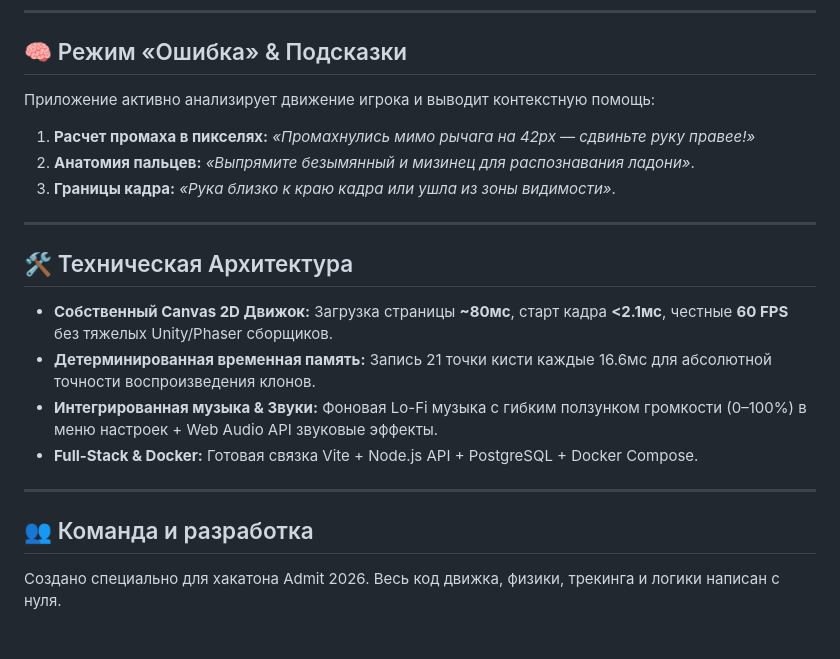
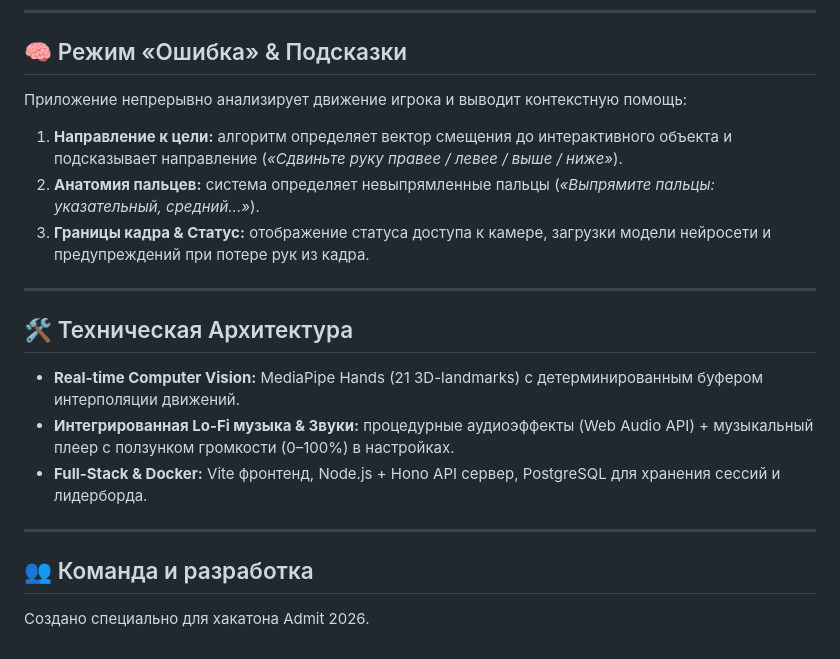
Before and after one commit to UNI-ROOM/admit-hackathon-2026, a Markdown page: README.md, the part around one of its changes. GitHub-like rendering.

```diff
--- a/README.md
+++ b/README.md
@@ -75,21 +57,20 @@ flowchart LR
 
 ## 🧠 Режим «Ошибка» & Подсказки
 
-Приложение активно анализирует движение игрока и выводит контекстную помощь:
-1. **Расчет промаха в пикселях:** *«Промахнулись мимо рычага на 42px — сдвиньте руку правее!»*
-2. **Анатомия пальцев:** *«Выпрямите безымянный и мизинец для распознавания ладони»*.
-3. **Границы кадра:** *«Рука близко к краю кадра или ушла из зоны видимости»*.
+Приложение непрерывно анализирует движение игрока и выводит контекстную помощь:
+1. **Направление к цели:** алгоритм определяет вектор смещения до интерактивного объекта и подсказывает направление (*«Сдвиньте руку правее / левее / выше / ниже»*).
+2. **Анатомия пальцев:** система определяет невыпрямленные пальцы (*«Выпрямите пальцы: указательный, средний...»*).
+3. **Границы кадра & Статус:** отображение статуса доступа к камере, загрузки модели нейросети и предупреждений при потере рук из кадра.
 
 ---
 
 ## 🛠️ Техническая Архитектура
 
-- **Собственный Canvas 2D Движок:** Загрузка страницы **~80мс**, старт кадра **<2.1мс**, честные **60 FPS** без тяжелых Unity/Phaser сборщиков.
-- **Детерминированная временная память:** Запись 21 точки кисти каждые 16.6мс для абсолютной точности воспроизведения клонов.
-- **Интегрированная музыка & Звуки:** Фоновая Lo-Fi музыка с гибким ползунком громкости (0–100%) в меню настроек + Web Audio API звуковые эффекты.
-- **Full-Stack & Docker:** Готовая связка Vite + Node.js API + PostgreSQL + Docker Compose.
+- **Real-time Computer Vision:** MediaPipe Hands (21 3D-landmarks) с детерминированным буфером интерполяции движений.
+- **Интегрированная Lo-Fi музыка & Звуки:** процедурные аудиоэффекты (Web Audio API) + музыкальный плеер с ползунком громкости (0–100%) в настройках.
+- **Full-Stack & Docker:** Vite фронтенд, Node.js + Hono API сервер, PostgreSQL для хранения сессий и лидерборда.
 
 ---
 
 ## 👥 Команда и разработка
-Создано специально для хакатона Admit 2026. Весь код движка, физики, трекинга и логики написан с нуля.
+Создано специально для хакатона Admit 2026.
```
Also changed, not shown: other parts of README.md (+10 -28 lines).
